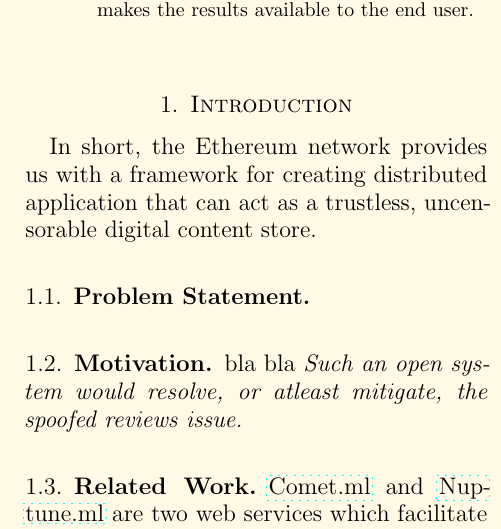
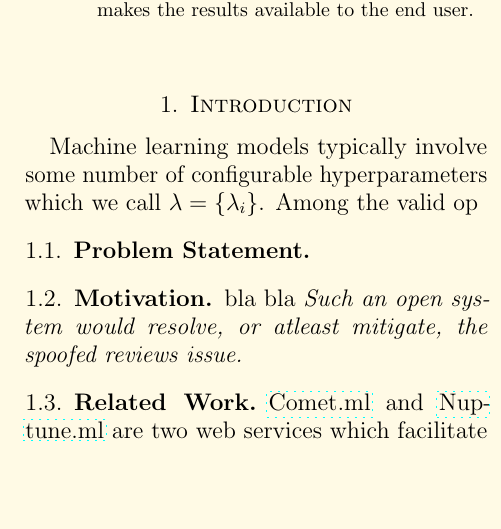
Before and after one commit to 6998/ml-runner-paper, a LaTeX paper (Paper.tex): part of one column of page 1 of 9, cut so that both start at the same text, the shorter picture padded with empty space. Compiled offline with pdfLaTeX; a LaTeX package or settings file that is missing is left out.

Commit message:
err commit

```diff
--- a/Paper.tex
+++ b/Paper.tex
@@ -127,7 +127,8 @@ The platform subsequently trains and evaluates the model in each those of config
 % -------------- INTRODUCTION --------------
 % ------------------------------------------
 \section{Introduction}\label{sec:introduction}
-In short, the Ethereum network provides us with a framework for creating distributed application that can act as a trustless, uncensorable digital content store.
+Machine learning models typically involve some number of configurable hyperparameters which we call $\lambda = \{ \lambda_i \}$.
+Among the valid op
 
 \subsection{Problem Statement} \label{ch:problem_statement}
 \subsection{Motivation} \label{ch:motivation}
```
